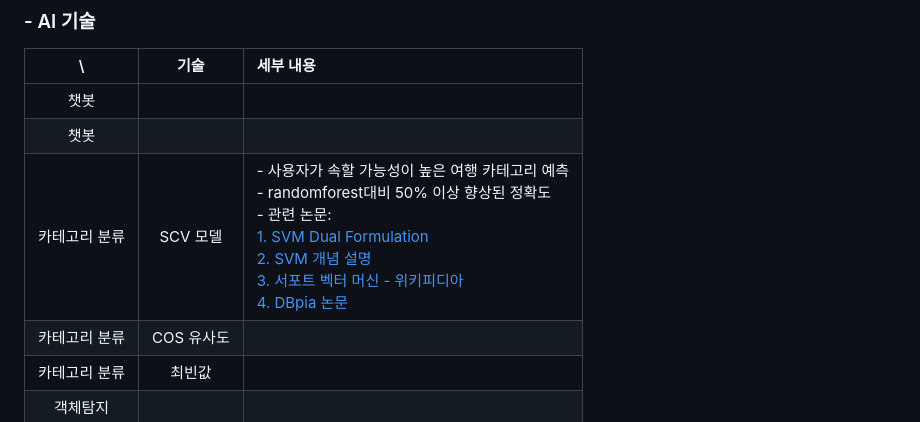
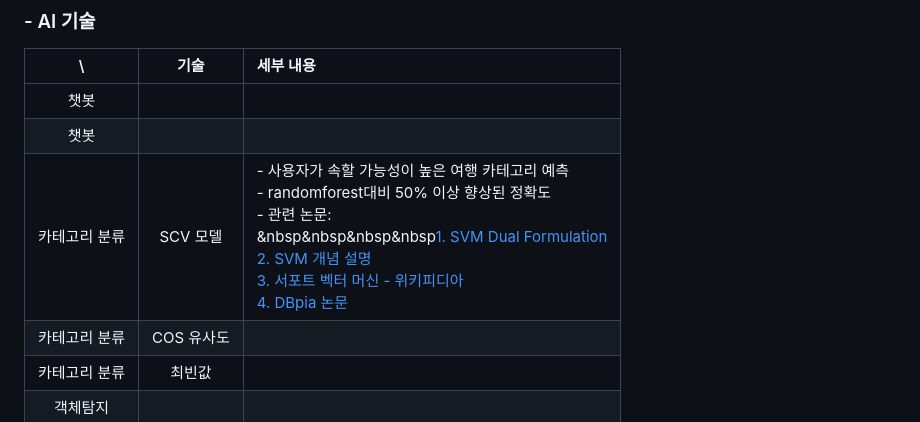
Before and after one commit to Team-Merge/temp_repo, a Markdown page: README.md, the part around the change. Rendered like a GitHub page.

```diff
--- a/README.md
+++ b/README.md
@@ -72,7 +72,7 @@
 |:-----------:|:-----------------:|:------------------|
 |     챗봇     |               |               |
 |     챗봇     |               |               |
-| 카테고리 분류 |    SCV 모델    | - 사용자가 속할 가능성이 높은 여행 카테고리 예측 <br/> - randomforest대비 50% 이상 향상된 정확도 <br/> - 관련 논문: <br/> [1. SVM Dual Formulation](https://medium.com/@sathvikchiramana/svm-dual-formulation-7535caa84f17) <br/> [2. SVM 개념 설명](https://yngie-c.github.io/machine%20learning/2021/03/07/svm/) <br/> [3. 서포트 벡터 머신 - 위키피디아](https://ko.wikipedia.org/wiki/%EC%84%9C%ED%8F%AC%ED%8A%B8_%EB%B2%A1%ED%84%B0_%EB%A8%B8%EC%8B%A0) <br/> [4. DBpia 논문](https://www.dbpia.co.kr/journal/articleDetail?nodeId=NODE07015303) |
+| 카테고리 분류 |    SCV 모델    | - 사용자가 속할 가능성이 높은 여행 카테고리 예측 <br/> - randomforest대비 50% 이상 향상된 정확도 <br/> - 관련 논문: <br/> &nbsp&nbsp&nbsp&nbsp[1. SVM Dual Formulation](https://medium.com/@sathvikchiramana/svm-dual-formulation-7535caa84f17) <br/> [2. SVM 개념 설명](https://yngie-c.github.io/machine%20learning/2021/03/07/svm/) <br/> [3. 서포트 벡터 머신 - 위키피디아](https://ko.wikipedia.org/wiki/%EC%84%9C%ED%8F%AC%ED%8A%B8_%EB%B2%A1%ED%84%B0_%EB%A8%B8%EC%8B%A0) <br/> [4. DBpia 논문](https://www.dbpia.co.kr/journal/articleDetail?nodeId=NODE07015303) |
 | 카테고리 분류 |   COS 유사도   |               |
 | 카테고리 분류 |     최빈값     |               |
 |   객체탐지   |               |               |
```
